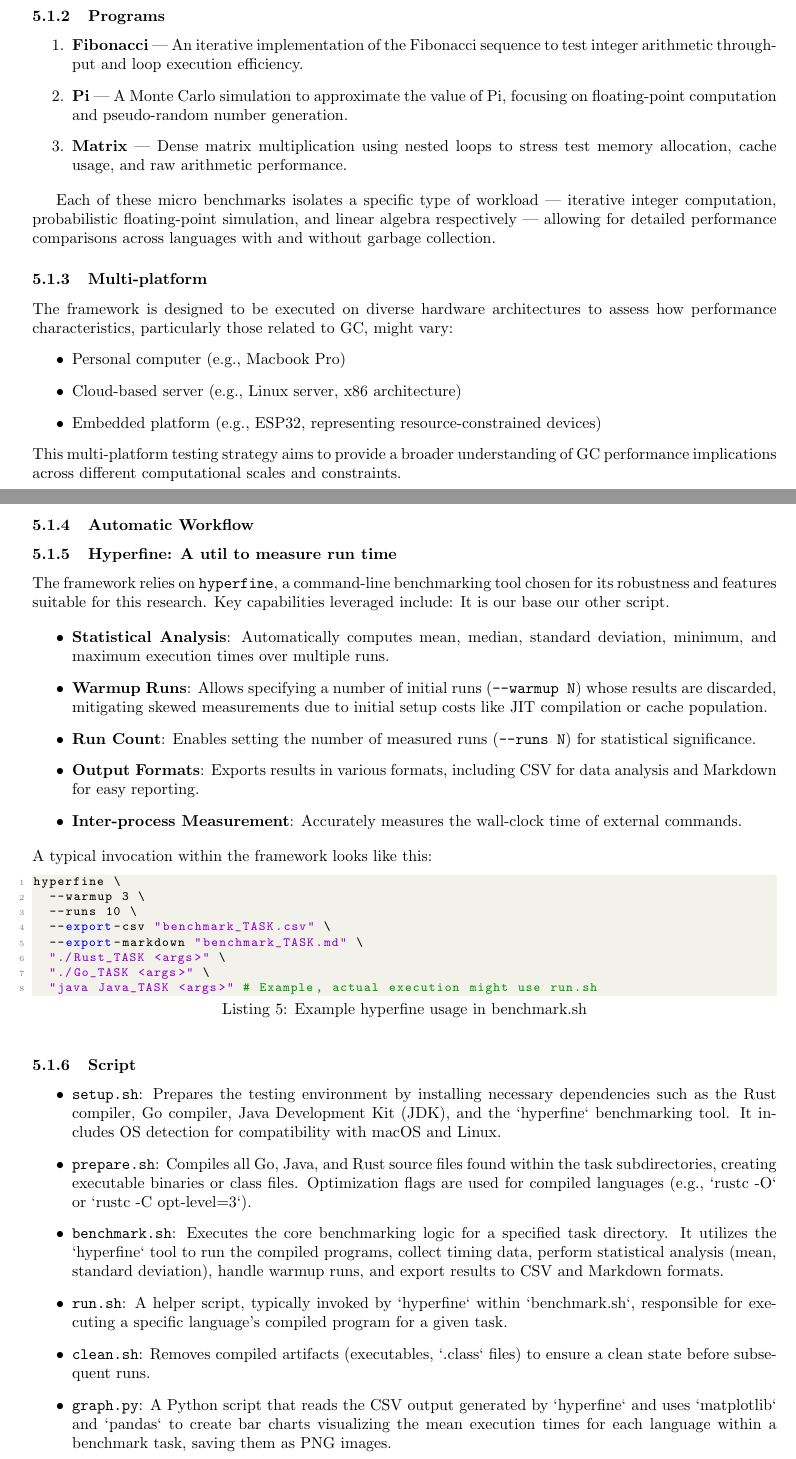
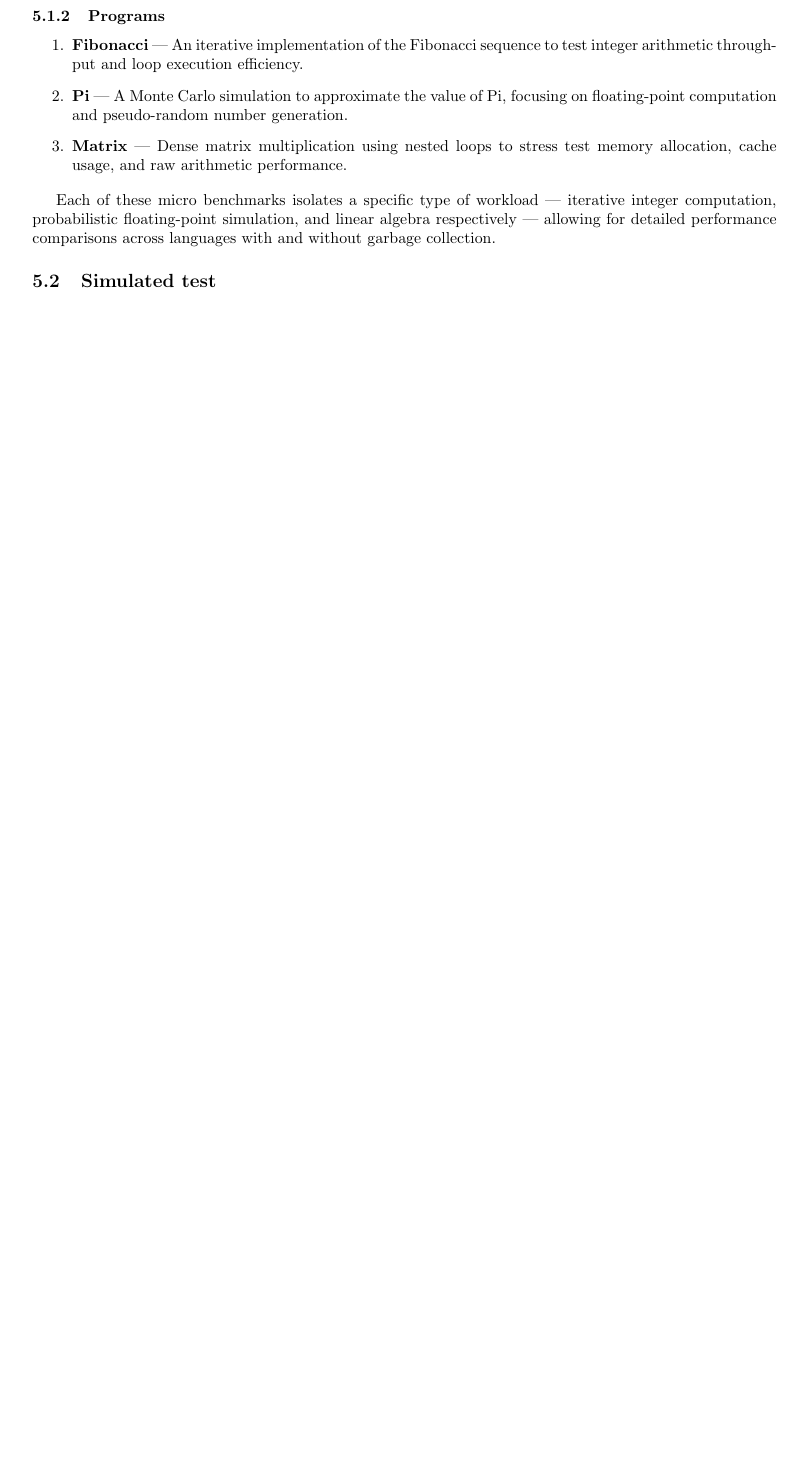
Before and after one commit to lexoliu/ibdp-ee, a LaTeX document (Paper/main.tex, which reads Paper/micro_test.tex): two parts of pages 9 and 10 of 17 before the commit and part of page 9 of 16 after it, the two joined at a grey line, cut so that both start at the same text, the shorter picture padded with empty space. Compiled offline with pdfLaTeX.

Commit message:
Refactor benchmark methodology and results sections; update file structure for clarity

```diff
--- a/Paper/micro_test.tex
+++ /dev/null
@@ -13,54 +0,0 @@ To minimum the influence of environment and focus on the effect of garbage colle
-\subsubsection{Programs}
-\begin{enumerate}
-  \item \textbf{Fibonacci} — An iterative implementation of the Fibonacci sequence to test integer arithmetic throughput and loop execution efficiency.
-  \item \textbf{Pi} — A Monte Carlo simulation to approximate the value of Pi, focusing on floating-point computation and pseudo-random number generation.
-  \item \textbf{Matrix} — Dense matrix multiplication using nested loops to stress test memory allocation, cache usage, and raw arithmetic performance.
-\end{enumerate}
-
-Each of these micro benchmarks isolates a specific type of workload — iterative integer computation, probabilistic floating-point simulation, and linear algebra respectively — allowing for detailed performance comparisons across languages with and without garbage collection.
-
-
-\subsubsection{Multi-platform}
-The framework is designed to be executed on diverse hardware architectures to assess how performance characteristics, particularly those related to GC, might vary:
-\begin{itemize}
-    \item Personal computer (e.g., Macbook Pro)
-    \item Cloud-based server (e.g., Linux server, x86 architecture)
-    \item Embedded platform (e.g., ESP32, representing resource-constrained devices)
-\end{itemize}
-This multi-platform testing strategy aims to provide a broader understanding of GC performance implications across different computational scales and constraints.
-
-
-\subsubsection{Automatic Workflow}
-
-\subsubsection{Hyperfine: A util to measure run time}
-The framework relies on \texttt{hyperfine}, a command-line benchmarking tool chosen for its robustness and features suitable for this research. Key capabilities leveraged include:
-It is our base our other script.
-
-\begin{itemize}
-    \item \textbf{Statistical Analysis}: Automatically computes mean, median, standard deviation, minimum, and maximum execution times over multiple runs.
-    \item \textbf{Warmup Runs}: Allows specifying a number of initial runs (\texttt{--warmup N}) whose results are discarded, mitigating skewed measurements due to initial setup costs like JIT compilation or cache population.
-    \item \textbf{Run Count}: Enables setting the number of measured runs (\texttt{--runs N}) for statistical significance.
-    \item \textbf{Output Formats}: Exports results in various formats, including CSV for data analysis and Markdown for easy reporting.
-    \item \textbf{Inter-process Measurement}: Accurately measures the wall-clock time of external commands.
-\end{itemize}
-A typical invocation within the framework looks like this:
-\begin{lstlisting}[language=bash, caption={Example hyperfine usage in benchmark.sh }, style=shstyle]
-hyperfine \
-  --warmup 3 \
-  --runs 10 \
-  --export-csv "benchmark_TASK.csv" \
-  --export-markdown "benchmark_TASK.md" \
-  "./Rust_TASK <args>" \
-  "./Go_TASK <args>" \
-  "java Java_TASK <args>" # Example, actual execution might use run.sh
-\end{lstlisting}
-
-\subsubsection{Script}
-\begin{itemize}
-    \item \texttt{setup.sh}: Prepares the testing environment by installing necessary dependencies such as the Rust compiler, Go compiler, Java Development Kit (JDK), and the `hyperfine` benchmarking tool. It includes OS detection for compatibility with macOS and Linux.
-    \item \texttt{prepare.sh}: Compiles all Go, Java, and Rust source files found within the task subdirectories, creating executable binaries or class files. Optimization flags are used for compiled languages (e.g., `rustc -O` or `rustc -C opt-level=3`).
-    \item \texttt{benchmark.sh}: Executes the core benchmarking logic for a specified task directory. It utilizes the `hyperfine` tool to run the compiled programs, collect timing data, perform statistical analysis (mean, standard deviation), handle warmup runs, and export results to CSV and Markdown formats.
-    \item \texttt{run.sh}: A helper script, typically invoked by `hyperfine` within `benchmark.sh`, responsible for executing a specific language's compiled program for a given task.
-    \item \texttt{clean.sh}: Removes compiled artifacts (executables, `.class` files) to ensure a clean state before subsequent runs.
-    \item \texttt{graph.py}: A Python script that reads the CSV output generated by `hyperfine` and uses `matplotlib` and `pandas` to create bar charts visualizing the mean execution times for each language within a benchmark task, saving them as PNG images.
-\end{itemize}
```
Also changed, not shown: Paper/main.tex (+4 -4 lines), Paper/methodology/micro.tex (added, +20 -0 lines), Paper/methodology/simulated.tex (renamed from Paper/simulated_test.tex, +4 -4 lines), Paper/results/micro.tex (renamed from Paper/micro_results.tex), Paper/results/simulated.tex (added), Paper/micro_test.tex (12 more changed lines), 1 other file.
